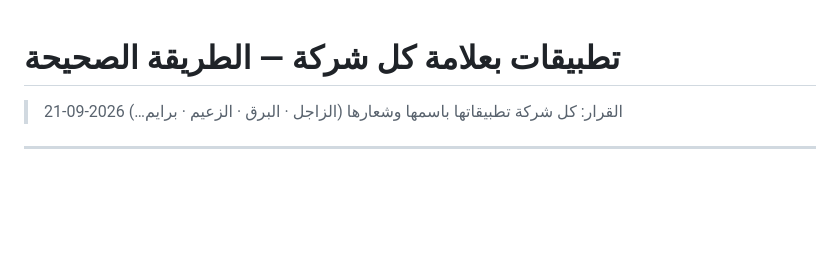
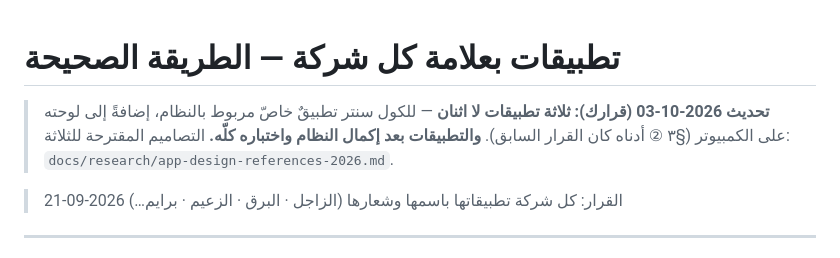
Before and after one commit to xnexgamerx-byte/Zajel, a Markdown page: docs/plan/13-white-label-apps.md, the part around the change. GitHub-like rendering; blank space fills up the shorter version.

```diff
--- a/docs/plan/13-white-label-apps.md
+++ b/docs/plan/13-white-label-apps.md
@@ -1,4 +1,8 @@
 # تطبيقات بعلامة كل شركة — الطريقة الصحيحة
+
+> **تحديث 2026-10-03 (قرارك):** **ثلاثة تطبيقات لا اثنان** — للكول سنتر تطبيقٌ خاصّ مربوط
+> بالنظام، إضافةً إلى لوحته على الكمبيوتر (§٣ ② أدناه كان القرار السابق). **والتطبيقات بعد إكمال
+> النظام واختباره كلّه.** التصاميم المقترحة للثلاثة: `docs/research/app-design-references-2026.md`.
 
 > القرار: كل شركة تطبيقاتها باسمها وشعارها (الزاجل · البرق · الزعيم · برايم…)
 > 2026-09-21
```
Also changed, not shown: docs/research/app-design-references-2026.md (added, +260 -0 lines).
